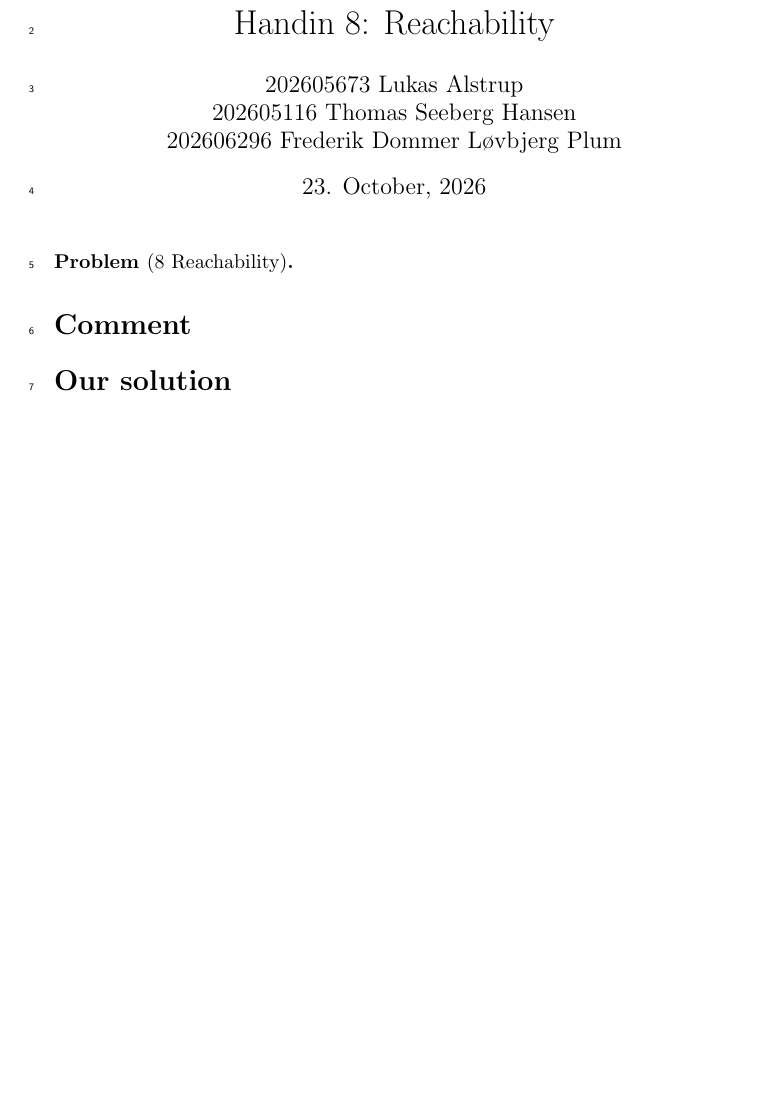
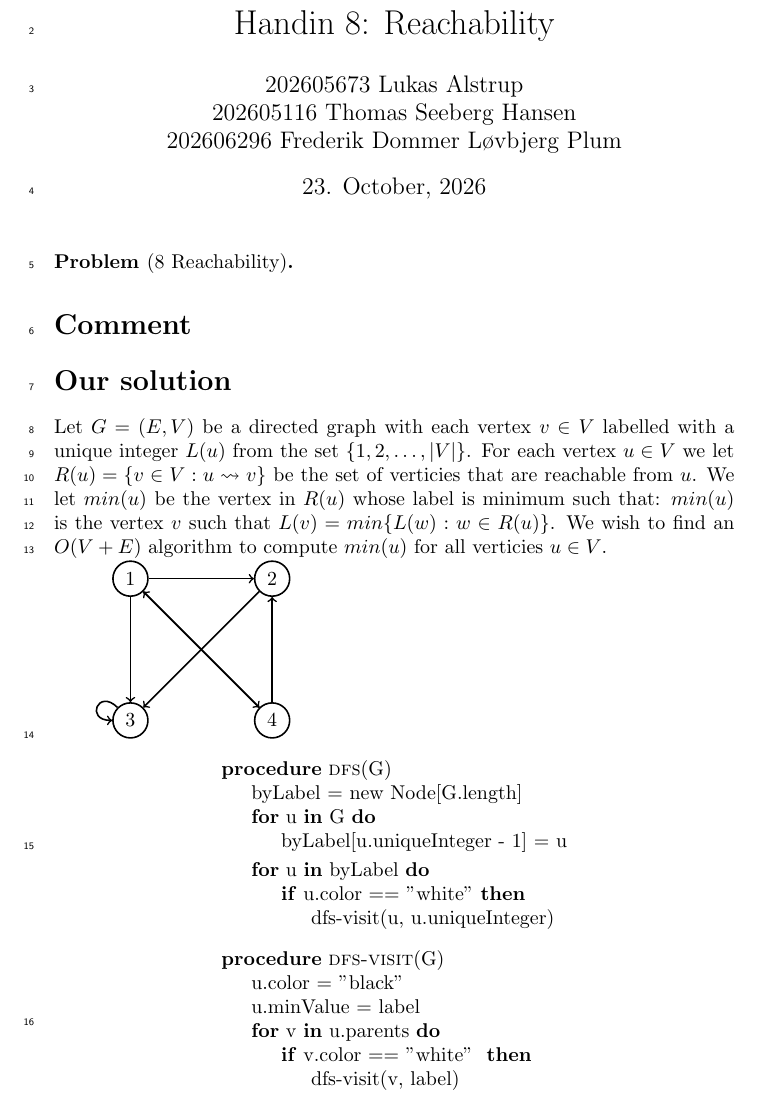
Before and after one commit to newtscamander2/ads-problem-20-4, a LaTeX document (main.tex): part of the page, cut so that both start at the same text, the shorter picture padded with empty space. Compiled offline with pdfLaTeX.

```diff
--- a/main.tex
+++ b/main.tex
@@ -1,5 +1,6 @@
 \documentclass{article}
 
+\usepackage{tikz}
 \usepackage[a4paper]{geometry}
 \usepackage[utf8]{inputenc}
 \usepackage[english]{babel}
@@ -47,6 +48,67 @@
 \section*{Comment}
 
 \section*{Our solution}
+Let $G=(E,V)$ be a directed graph with each vertex $v \in V$ labelled with a unique integer $L(u)$ from the set $\{1, 2, \hdots, |V| \}$. For each vertex $u \in V$ we let $R(u) = \{ v \in V : u \rightsquigarrow v\}$ be the set of verticies that are reachable from $u$. We let $min(u)$ be the vertex in $R(u)$ whose label is minimum such that: $min(u)$ is the vertex $v$ such that $L(v) = min\{L(w): w \in R(u) \}$. We wish to find an $O(V+E)$ algorithm to compute $min(u)$ for all verticies $u \in V$.
+
+
+
+
+\begin{tikzpicture}[node distance={25mm}, thick, main/.style = {draw, circle}]
+	\node[main] (1)  {$1$};
+	\node[main] (2) [right of=1] {$2$};
+	\node[main] (3) [below of=1] {$3$};
+	\node[main] (4) [below of=2] {$4$};
+
+	\draw[->] (1) -- (2);
+	\draw[->] (1) -- (3);
+	\draw[->] (1) -- (4);
+
+	\draw[->] (2) -- (3);
+
+	\draw[->]  (3) to [out=135,in=180,looseness=5] (3);
+
+	\draw[->] (4) -- (2);
+	\draw[->] (4) -- (1);
+
+\end{tikzpicture}
+
+
+\begin{center}
+	\begin{minipage}{6.8cm}
+		\begin{algorithmic}
+			\Procedure{dfs}{G}
+			\State byLabel = new Node[G.length]
+			\For{u \textbf{in} G}
+			\State byLabel[u.uniqueInteger - 1] = u
+			\EndFor
+
+			\For{u \textbf{in} byLabel}
+			\If{u.color == "white"}
+			\State{dfs-visit(u, u.uniqueInteger)}
+			\EndIf
+			\EndFor
+			\EndProcedure
+		\end{algorithmic}
+	\end{minipage}
+\end{center}
+
+
+\begin{center}
+	\begin{minipage}{6.8cm}
+		\begin{algorithmic}
+			\Procedure{dfs-visit}{G}
+			\State{u.color = "black"}
+			\State{u.minValue = label}
+
+			\For{v \textbf{in} u.parents}
+			\If{v.color == "white" }
+			\State{dfs-visit(v, label)}
+			\EndIf
+			\EndFor{}
+			\EndProcedure
+		\end{algorithmic}
+	\end{minipage}
+\end{center}
 
 
 \end{document}
```
Also changed, not shown: 1 other file.
